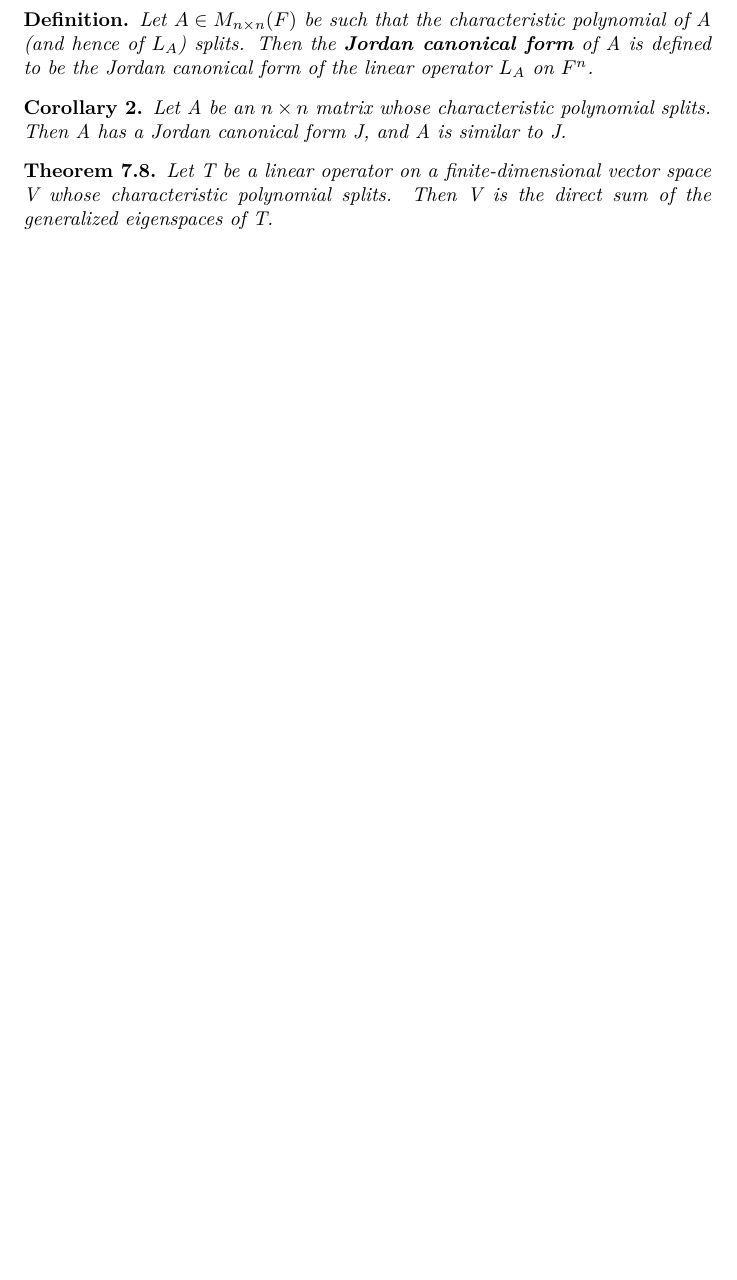
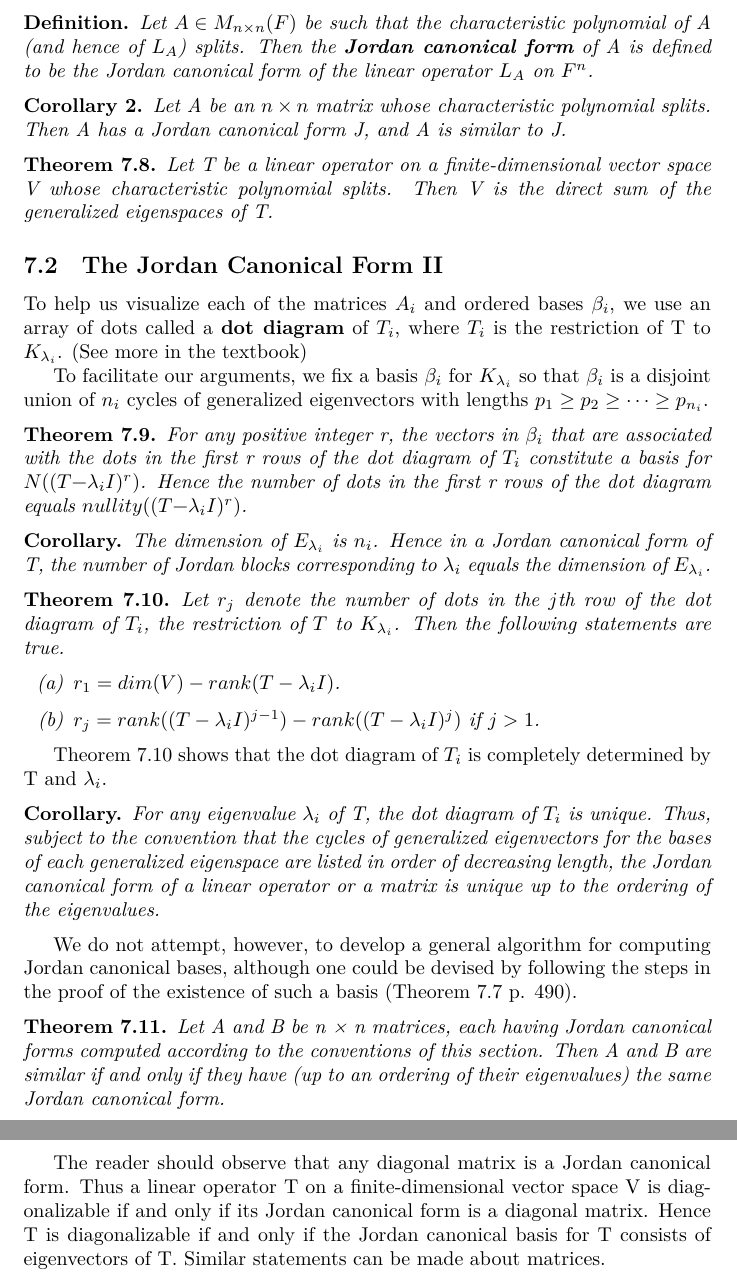
Before and after one commit to ywwywwyww/Linear-Algebra-Notes, a LaTeX document (notes.tex): part of page 46 of 46 before the commit and two parts of pages 46 and 47 of 47 after it, the two joined at a grey line, cut so that both start at the same text, the shorter picture padded with empty space. Compiled offline with XeLaTeX.

Commit message:
add section 7.2

```diff
--- a/notes.tex
+++ b/notes.tex
@@ -2165,4 +2165,42 @@ for some eigenvalue $\lambda$ of T. Such a matrix $A_i$ is called a \bd{Jordan b
   Let T be a linear operator on a finite-dimensional vector space V whose characteristic polynomial splits. Then V is the direct sum of the generalized eigenspaces of T.
 \end{theorem}
 
+\subsection{The Jordan Canonical Form II}
+
+% To aid in formulating the uniqueness theorem for J, we adopt the following convention: The basis $\beta_i$ for $K_{\lambda_i}$ will henceforth be ordered in such a way that the cycles appear in order of decreasing length. That is, if $\beta_i$ is a disjoint union of cycles $\gamma_1, \gamma_2, . . . , \gamma_{n_i}$ and if the length of the cycle $\gamma_j$ is $p_j$, we index the cycles so that $p_1 \geq p_2 \geq \cdots \geq p_{n_i}$. This ordering of the cycles limits the possible orderings of vectors in $\beta_i$, which in turn determines the matrix $A_i$. It is in this sense that Ai is unique. It then follows that the Jordan canonical form for T is unique up to an ordering of the eigenvalues of T. As we will see, there is no uniqueness theorem for the bases $\beta_i$ or for $\beta$.  Specifically, we show that for each i, the number $n_i$ of cycles that form $\beta_i$, and the length $p_j$ $(j = 1, 2, \ldots , n_i)$ of each cycle, is completely determined by T.
+
+To help us visualize each of the matrices $A_i$ and ordered bases $\beta_i$, we use an array of dots called a \bd{dot diagram} of $T_i$, where $T_i$ is the restriction of T to $K_{\lambda_i}$.  (See more in the textbook)
+
+To facilitate our arguments, we fix a basis $\beta_i$ for $K_{\lambda_i}$ so that $\beta_i$ is a disjoint union of $n_i$ cycles of generalized eigenvectors with lengths $p_1 \geq p_2 \geq \cdots \geq p_{n_i}$.
+
+\begin{theorem}
+  For any positive integer r, the vectors in $\beta_i$ that are associated with the dots in the first r rows of the dot diagram of $T_i$ constitute a basis for $N((T −\lambda_iI)^r)$. Hence the number of dots in the first r rows of the dot diagram equals $nullity((T − \lambda_iI)^r)$.
+\end{theorem}
+
+\begin{corollary}
+  The dimension of $E_{\lambda_i}$ is $n_i$. Hence in a Jordan canonical form of T, the number of Jordan blocks  corresponding to $\lambda_i$ equals the dimension of $E_{\lambda_i}$.
+\end{corollary}
+
+\begin{theorem}
+  Let $r_j$ denote the number of dots in the $j$th row of the dot diagram of $T_i$, the restriction of $T$ to $K_{\lambda_i}$. Then the following statements are true.
+  \enumalph
+  \item $r_1 = dim(V) - rank(T-\lambda_iI)$.
+  \item $r_j = rank((T-\lambda_i I)^{j-1}) - rank((T-\lambda_iI)^j)$ if $j>1$.
+  \end{enumerate}
+\end{theorem}
+
+Theorem 7.10 shows that the dot diagram of $T_i$ is completely determined by T and $\lambda_i$.
+
+\begin{corollary}
+  For any eigenvalue $\lambda_i$ of T, the dot diagram of $T_i$ is unique. Thus, subject to the convention that the cycles of generalized eigenvectors for the bases of each generalized eigenspace are listed in order of decreasing length, the Jordan canonical form of a linear operator or a matrix is unique up to the ordering of the eigenvalues.
+\end{corollary}
+
+We do not attempt, however, to develop a general algorithm for computing Jordan canonical bases, although one could be devised by following the steps in the proof of the existence of such a basis (Theorem 7.7 p. 490).
+
+\begin{theorem}
+  Let A and B be n × n matrices, each having Jordan canonical forms computed according to the conventions of this section. Then A and B are similar if and only if they have (up to an ordering of their eigenvalues) the same Jordan canonical form.
+\end{theorem}
+
+The reader should observe that any diagonal matrix is a Jordan canonical form. Thus a linear operator T on a finite-dimensional vector space V is diagonalizable if and only if its Jordan canonical form is a diagonal matrix. Hence T is diagonalizable if and only if the Jordan canonical basis for T consists of eigenvectors of T. Similar statements can be made about matrices.
+
 \end{document}
```
Also changed, not shown: notes.pdf.
